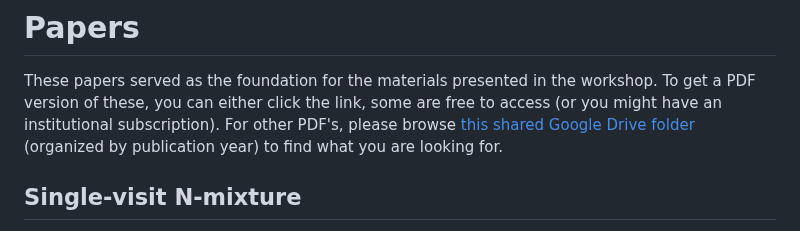
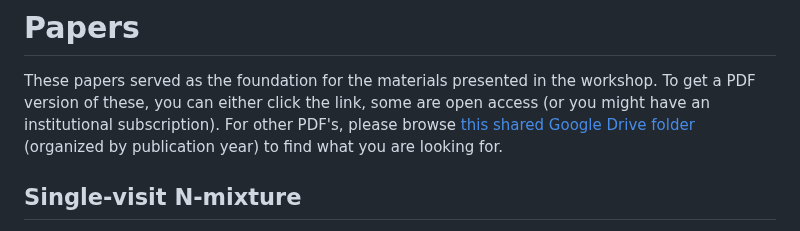
Before and after one commit to psolymos/point-count-data-analysis, a Markdown page: papers/README.md, the part around the change. Drawn GitHub-style.

```diff
--- a/papers/README.md
+++ b/papers/README.md
@@ -2,7 +2,7 @@
 
 These papers served as the foundation for the materials presented in the workshop.
 To get a PDF version of these, you can either click the link,
-some are free to access (or you might have an institutional subscription).
+some are open access (or you might have an institutional subscription).
 For other PDF's, please browse [this shared Google Drive folder](https://drive.google.com/folderview?id=0B-q59n6LIwYPflA4aHVydEx5aFY5MUZtdFRvcG11NWNUc3ljOTdsSlFSSHRDdHJVMDEyWXc&usp=sharing)
 (organized by publication year) to find what you are looking for.
 
```
Also changed, not shown: README.md (+4 -0 lines).
